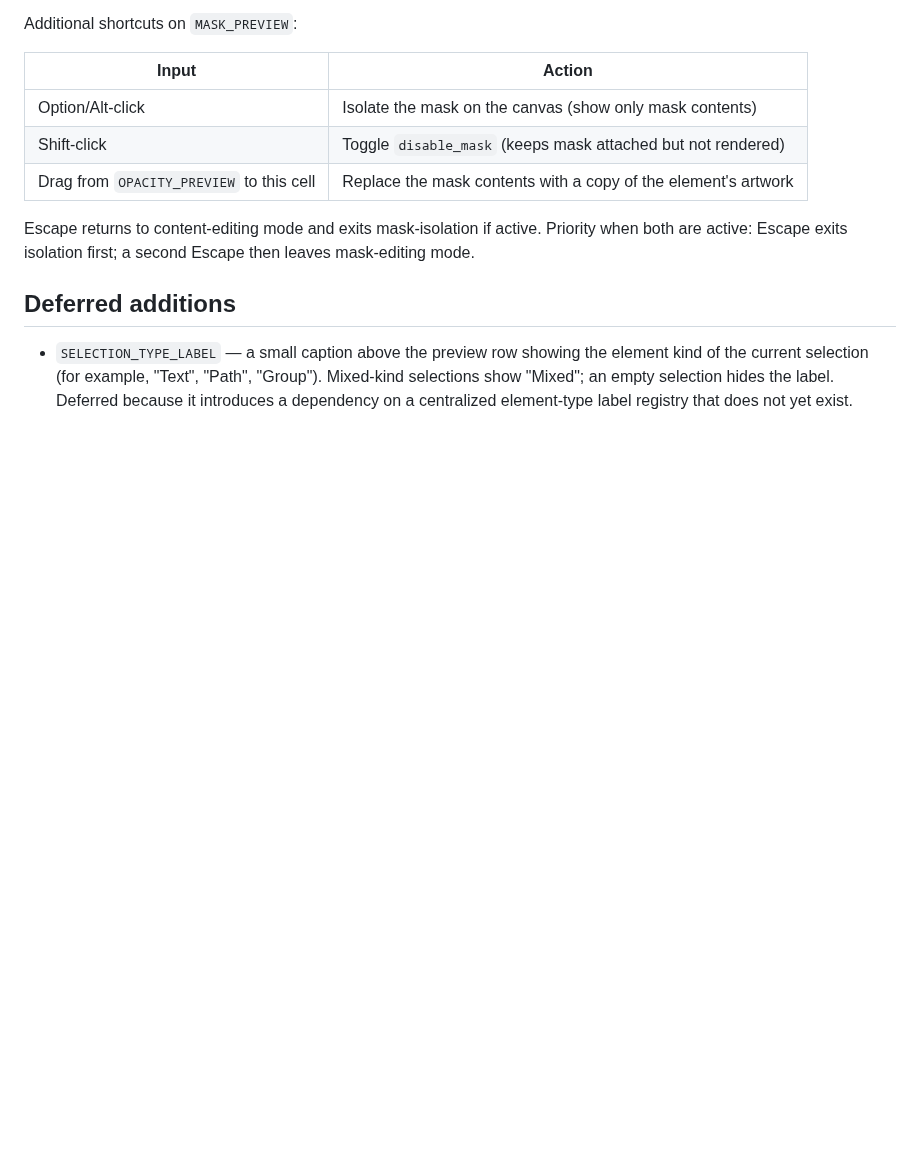
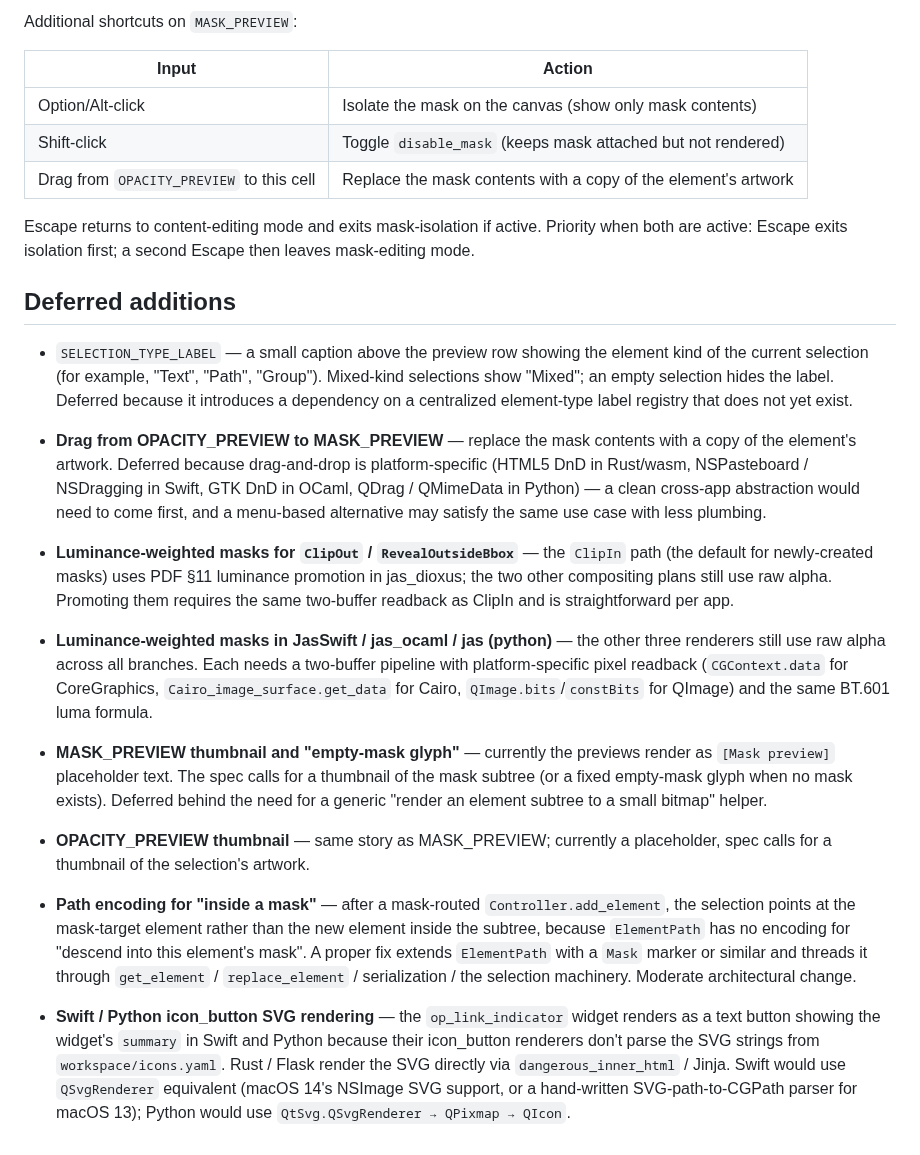
Before and after one commit to jyh/jas, a Markdown page: transcripts/OPACITY.md, the part around the change. Rendered like a GitHub page; blank space fills up the shorter version.

Commit message:
OPACITY.md: consolidate remaining deferred items in §Deferred additions
Post-opacity-panel wrap-up. The existing §Deferred additions only
listed SELECTION_TYPE_LABEL; after the Track C / LINK_INDICATOR /
mask-editor UI / Escape / luminance increments, several specific
items were called out in individual commit messages but not
surfaced in the spec. This commit consolidates them in one place
so future contributors can pick one off without spelunking the
git log.

Added to §Deferred additions:

- Drag from OPACITY_PREVIEW to MASK_PREVIEW (cross-platform DnD).
- Luminance promotion for ClipOut / RevealOutsideBbox in Rust.
- Luminance promotion for Swift / OCaml / Python renderers.
- MASK_PREVIEW and OPACITY_PREVIEW thumbnail / empty-mask glyph.
- ElementPath encoding for "inside a mask" (selection after a
  mask-routed add currently points at the mask-target element).
- Swift / Python icon_button SVG rendering.

Each entry states the deferral reason and the rough shape of the
follow-up work so it can be scoped independently.

Co-Authored-By: Claude Opus 4.7 (1M context) <noreply@anthropic.com>

```diff
--- a/transcripts/OPACITY.md
+++ b/transcripts/OPACITY.md
@@ -283,3 +283,49 @@ then leaves mask-editing mode.
   Mixed-kind selections show "Mixed"; an empty selection hides the label.
   Deferred because it introduces a dependency on a centralized element-type
   label registry that does not yet exist.
+
+- **Drag from OPACITY_PREVIEW to MASK_PREVIEW** — replace the mask contents
+  with a copy of the element's artwork. Deferred because drag-and-drop is
+  platform-specific (HTML5 DnD in Rust/wasm, NSPasteboard / NSDragging in
+  Swift, GTK DnD in OCaml, QDrag / QMimeData in Python) — a clean
+  cross-app abstraction would need to come first, and a menu-based
+  alternative may satisfy the same use case with less plumbing.
+
+- **Luminance-weighted masks for `ClipOut` / `RevealOutsideBbox`** — the
+  `ClipIn` path (the default for newly-created masks) uses PDF §11
+  luminance promotion in jas_dioxus; the two other compositing plans still
+  use raw alpha. Promoting them requires the same two-buffer readback as
+  ClipIn and is straightforward per app.
+
+- **Luminance-weighted masks in JasSwift / jas_ocaml / jas (python)** — the
+  other three renderers still use raw alpha across all branches. Each
+  needs a two-buffer pipeline with platform-specific pixel readback
+  (`CGContext.data` for CoreGraphics, `Cairo_image_surface.get_data` for
+  Cairo, `QImage.bits`/`constBits` for QImage) and the same BT.601 luma
+  formula.
+
+- **MASK_PREVIEW thumbnail and "empty-mask glyph"** — currently the
+  previews render as `[Mask preview]` placeholder text. The spec calls
+  for a thumbnail of the mask subtree (or a fixed empty-mask glyph when
+  no mask exists). Deferred behind the need for a generic
+  "render an element subtree to a small bitmap" helper.
+
+- **OPACITY_PREVIEW thumbnail** — same story as MASK_PREVIEW; currently a
+  placeholder, spec calls for a thumbnail of the selection's artwork.
+
+- **Path encoding for "inside a mask"** — after a mask-routed
+  `Controller.add_element`, the selection points at the mask-target
+  element rather than the new element inside the subtree, because
+  `ElementPath` has no encoding for "descend into this element's mask".
+  A proper fix extends `ElementPath` with a `Mask` marker or similar and
+  threads it through `get_element` / `replace_element` / serialization /
+  the selection machinery. Moderate architectural change.
+
+- **Swift / Python icon_button SVG rendering** — the `op_link_indicator`
+  widget renders as a text button showing the widget's `summary` in Swift
+  and Python because their icon_button renderers don't parse the SVG
+  strings from `workspace/icons.yaml`. Rust / Flask render the SVG
+  directly via `dangerous_inner_html` / Jinja. Swift would use
+  `QSvgRenderer` equivalent (macOS 14's NSImage SVG support, or a
+  hand-written SVG-path-to-CGPath parser for macOS 13); Python would
+  use `QtSvg.QSvgRenderer → QPixmap → QIcon`.
```
